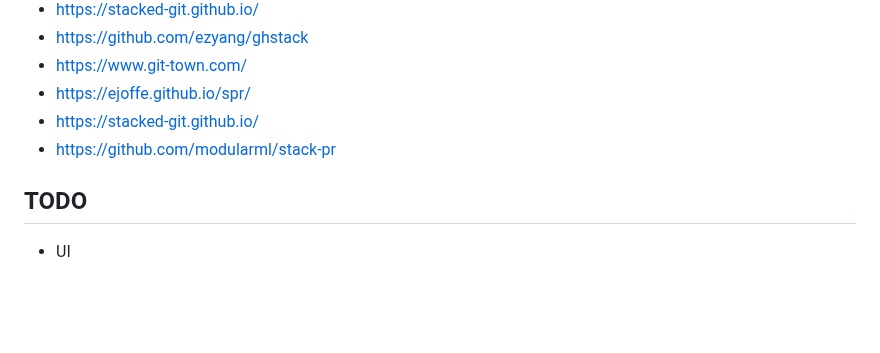
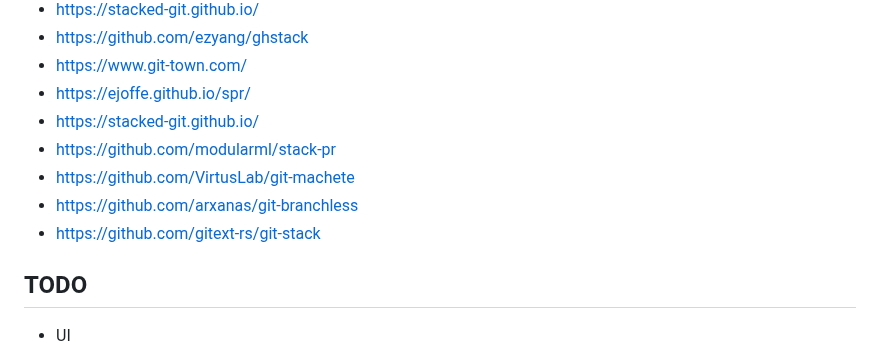
Before and after one commit to TarasMazepa/stax, a Markdown page: README.md, the part around the change. Rendered like a GitHub page; blank space fills up the shorter version.

```diff
--- a/README.md
+++ b/README.md
@@ -175,6 +175,9 @@ Move has five directions:
 * https://ejoffe.github.io/spr/
 * https://stacked-git.github.io/
 * https://github.com/modularml/stack-pr
+* https://github.com/VirtusLab/git-machete
+* https://github.com/arxanas/git-branchless
+* https://github.com/gitext-rs/git-stack
 
 ## TODO
 
```
